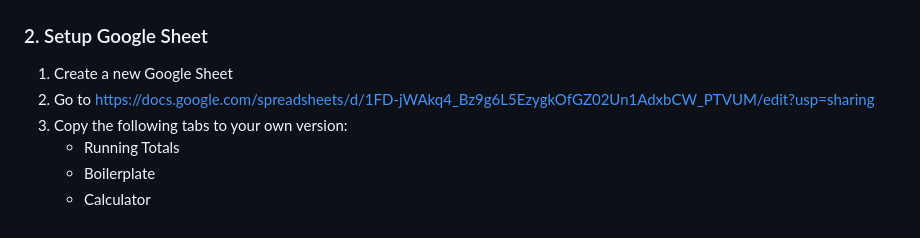
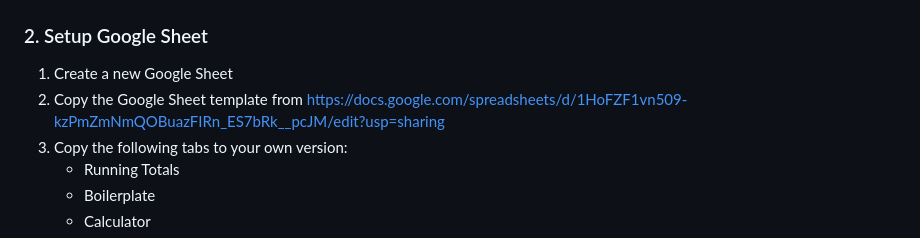
Before and after one commit to MarcAngers/GageCageReceipts, a Markdown page: README.md, the part around the change. GitHub-like rendering.

```diff
--- a/README.md
+++ b/README.md
@@ -28,7 +28,7 @@ cd GageCageReceipts
 
 ### 2. Setup Google Sheet
 1. Create a new Google Sheet
-2. Go to https://docs.google.com/spreadsheets/d/1FD-jWAkq4_Bz9g6L5EzygkOfGZ02Un1AdxbCW_PTVUM/edit?usp=sharing
+2. Copy the Google Sheet template from https://docs.google.com/spreadsheets/d/1HoFZF1vn509-kzPmZmNmQOBuazFIRn_ES7bRk__pcJM/edit?usp=sharing
 3. Copy the following tabs to your own version:
    - Running Totals
    - Boilerplate
```
